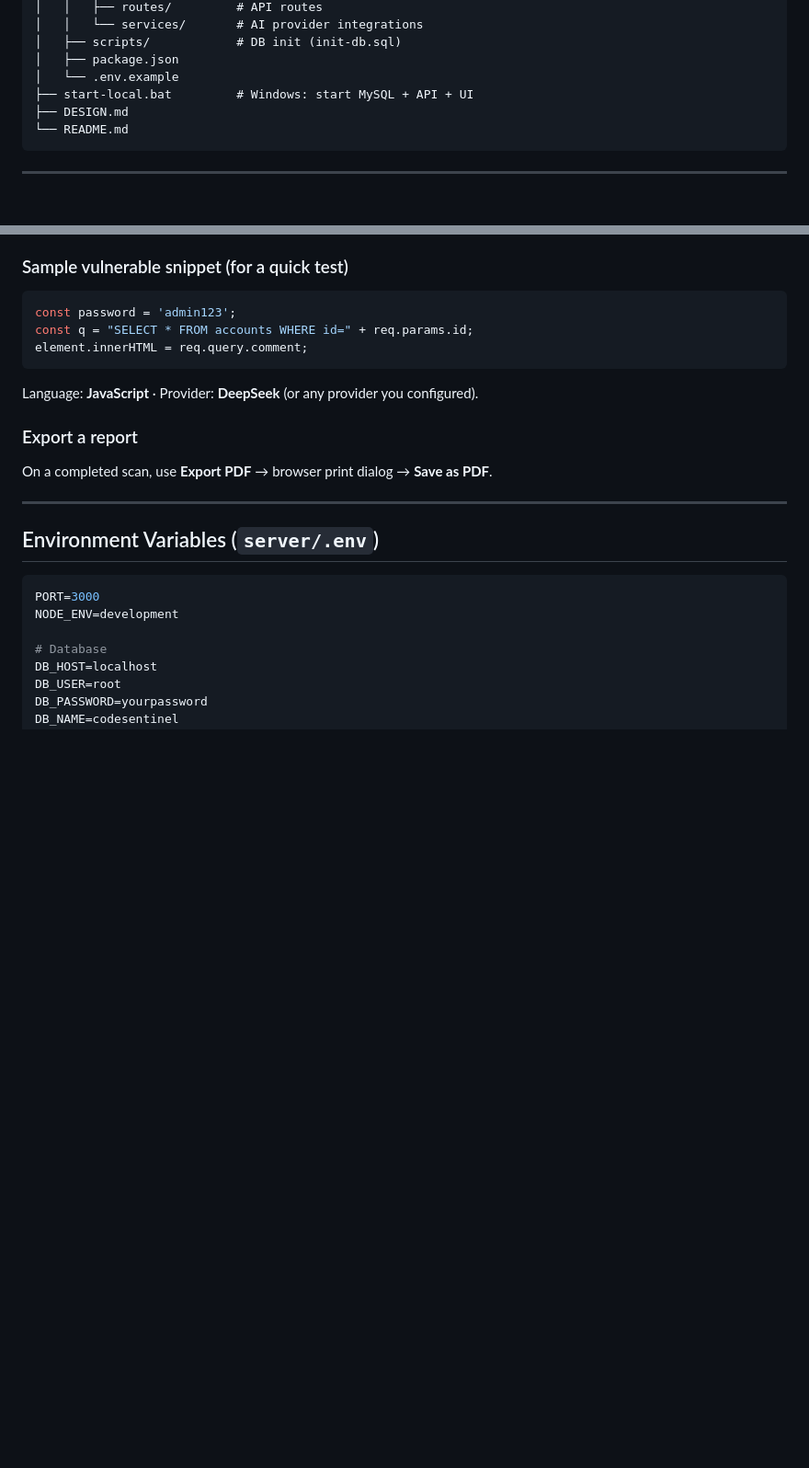
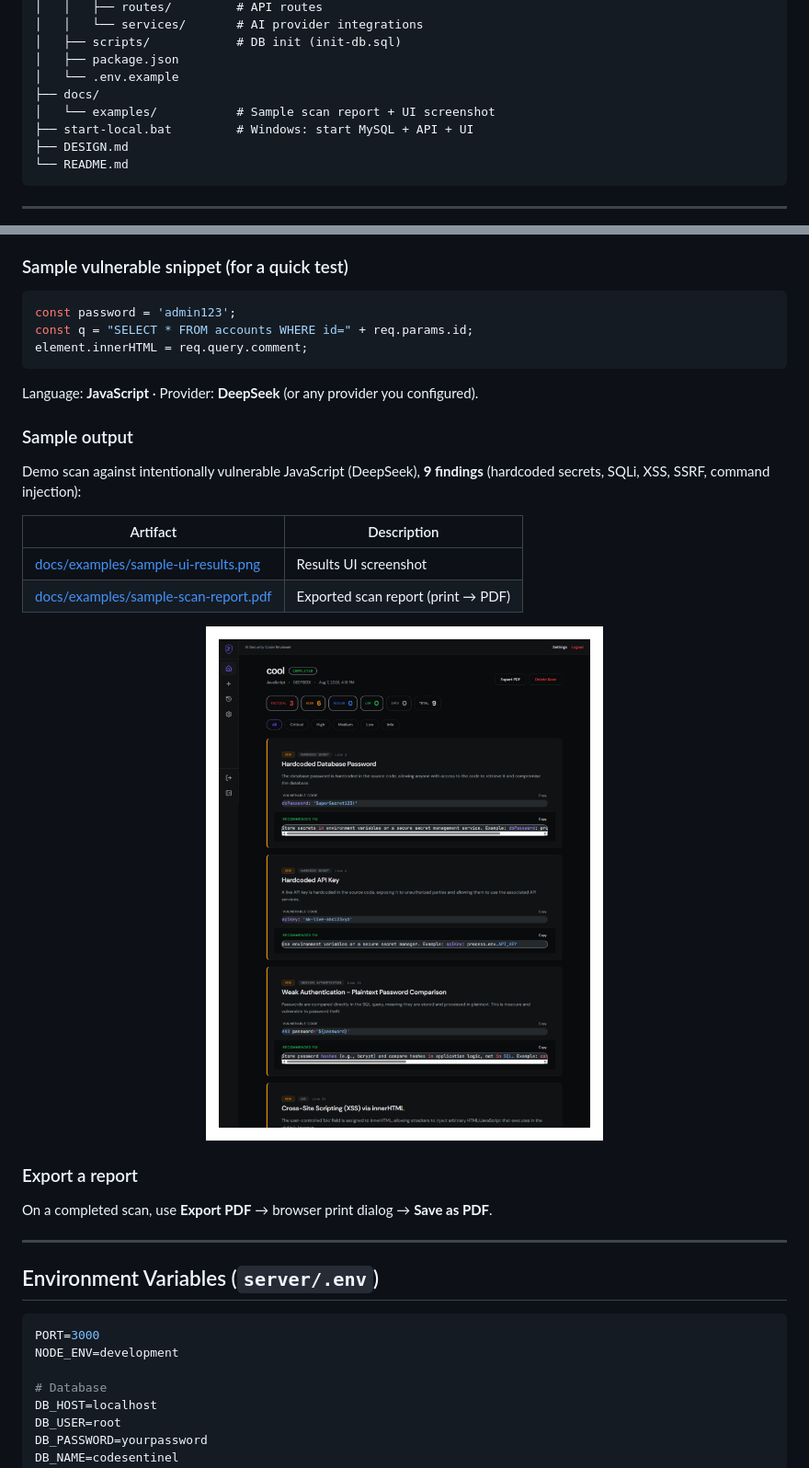
Before and after one commit to moadh704/codesentinel, a Markdown page: README.md, 2 parts joined by grey strips. Shown at 92% size. Rendered like a GitHub page; pictures changed too: docs/examples/sample-ui-results.png (added); blank space fills up the shorter version.

Commit message:
docs: add sample scan report and UI screenshot for portfolio
Ship a DeepSeek demo export PDF and a results-page PNG under
docs/examples, and link both from the README sample output section.

```diff
--- a/README.md
+++ b/README.md
@@ -115,6 +115,8 @@ codesentinel/
 │   ├── scripts/            # DB init (init-db.sql)
 │   ├── package.json
 │   └── .env.example
+├── docs/
+│   └── examples/           # Sample scan report + UI screenshot
 ├── start-local.bat         # Windows: start MySQL + API + UI
 ├── DESIGN.md
 └── README.md
@@ -211,6 +213,19 @@ element.innerHTML = req.query.comment;
 
 Language: **JavaScript** · Provider: **DeepSeek** (or any provider you configured).
 
+### Sample output
+
+Demo scan against intentionally vulnerable JavaScript (DeepSeek), **9 findings** (hardcoded secrets, SQLi, XSS, SSRF, command injection):
+
+| Artifact | Description |
+|----------|-------------|
+| [docs/examples/sample-ui-results.png](docs/examples/sample-ui-results.png) | Results UI screenshot |
+| [docs/examples/sample-scan-report.pdf](docs/examples/sample-scan-report.pdf) | Exported scan report (print → PDF) |
+
+<p align="center">
+  <img src="docs/examples/sample-ui-results.png" alt="CodeSentinel sample scan results UI" width="720" />
+</p>
+
 ### Export a report
 
 On a completed scan, use **Export PDF** → browser print dialog → **Save as PDF**.
```
Also changed, not shown: 1 other file.
